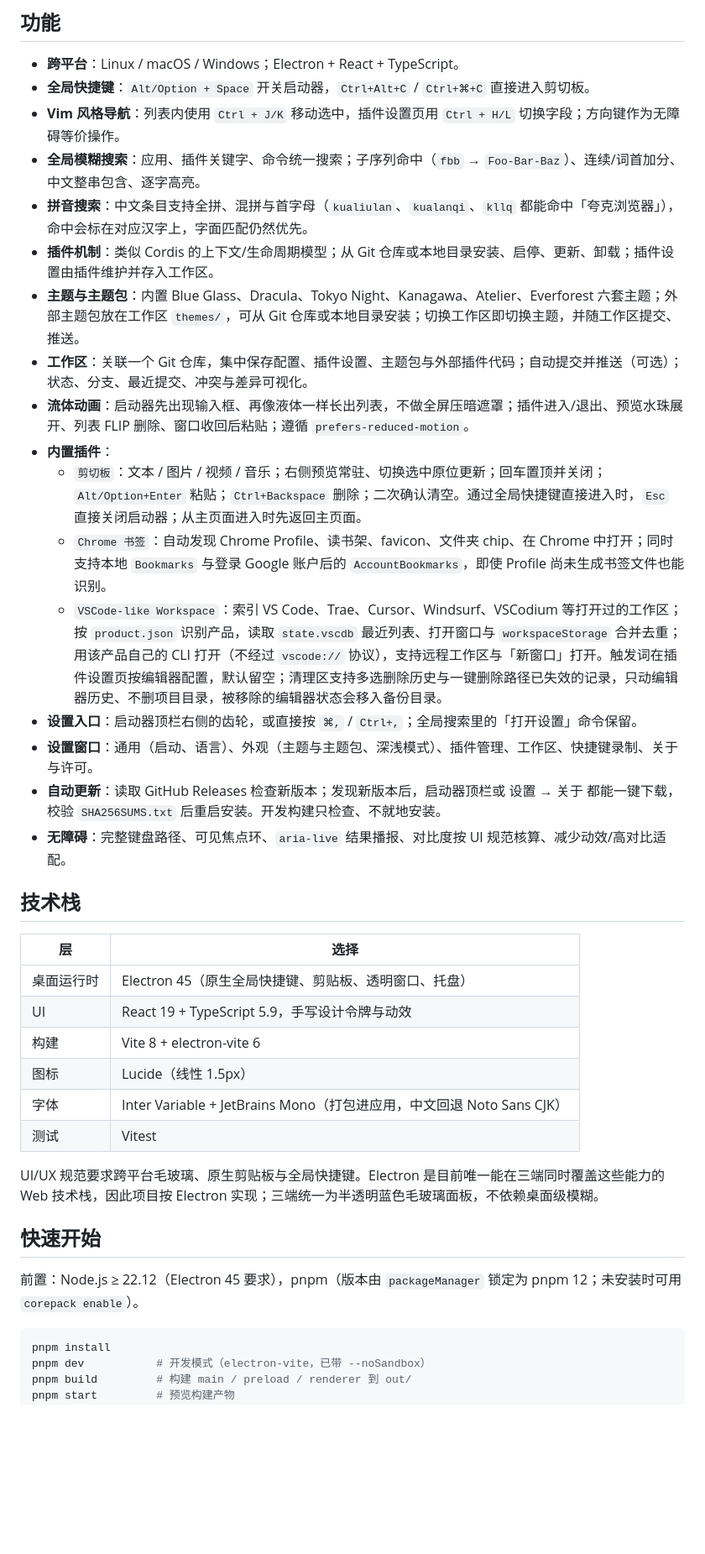
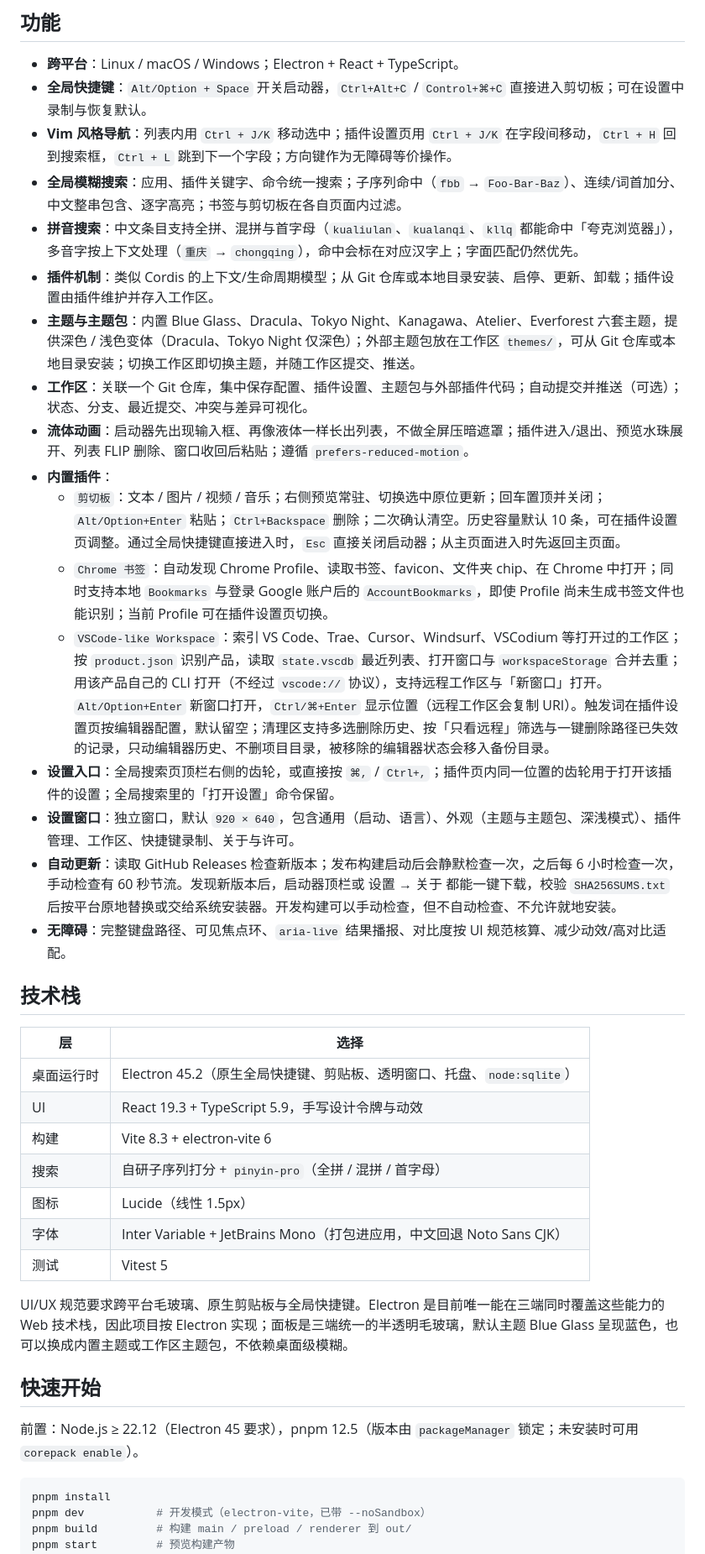
Before and after one commit to Plasticine-Yang/flashcast, a Markdown page: README.md, the part around one of its changes. Shown at 84% size. GitHub-like rendering; blank space fills up the shorter version.

````diff
--- a/README.md
+++ b/README.md
@@ -25,39 +34,40 @@
 ## 功能
 
 - **跨平台**：Linux / macOS / Windows；Electron + React + TypeScript。
-- **全局快捷键**：`Alt/Option + Space` 开关启动器，`Ctrl+Alt+C` / `Ctrl+⌘+C` 直接进入剪切板。
-- **Vim 风格导航**：列表内使用 `Ctrl + J/K` 移动选中，插件设置页用 `Ctrl + H/L` 切换字段；方向键作为无障碍等价操作。
-- **全局模糊搜索**：应用、插件关键字、命令统一搜索；子序列命中（`fbb` → `Foo-Bar-Baz`）、连续/词首加分、中文整串包含、逐字高亮。
-- **拼音搜索**：中文条目支持全拼、混拼与首字母（`kualiulan`、`kualanqi`、`kllq` 都能命中「夸克浏览器」），命中会标在对应汉字上，字面匹配仍然优先。
+- **全局快捷键**：`Alt/Option + Space` 开关启动器，`Ctrl+Alt+C` / `Control+⌘+C` 直接进入剪切板；可在设置中录制与恢复默认。
+- **Vim 风格导航**：列表内用 `Ctrl + J/K` 移动选中；插件设置页用 `Ctrl + J/K` 在字段间移动，`Ctrl + H` 回到搜索框，`Ctrl + L` 跳到下一个字段；方向键作为无障碍等价操作。
+- **全局模糊搜索**：应用、插件关键字、命令统一搜索；子序列命中（`fbb` → `Foo-Bar-Baz`）、连续/词首加分、中文整串包含、逐字高亮；书签与剪切板在各自页面内过滤。
+- **拼音搜索**：中文条目支持全拼、混拼与首字母（`kualiulan`、`kualanqi`、`kllq` 都能命中「夸克浏览器」），多音字按上下文处理（`重庆` → `chongqing`），命中会标在对应汉字上；字面匹配仍然优先。
 - **插件机制**：类似 Cordis 的上下文/生命周期模型；从 Git 仓库或本地目录安装、启停、更新、卸载；插件设置由插件维护并存入工作区。
-- **主题与主题包**：内置 Blue Glass、Dracula、Tokyo Night、Kanagawa、Atelier、Everforest 六套主题；外部主题包放在工作区 `themes/`，可从 Git 仓库或本地目录安装；切换工作区即切换主题，并随工作区提交、推送。
+- **主题与主题包**：内置 Blue Glass、Dracula、Tokyo Night、Kanagawa、Atelier、Everforest 六套主题，提供深色 / 浅色变体（Dracula、Tokyo Night 仅深色）；外部主题包放在工作区 `themes/`，可从 Git 仓库或本地目录安装；切换工作区即切换主题，并随工作区提交、推送。
 - **工作区**：关联一个 Git 仓库，集中保存配置、插件设置、主题包与外部插件代码；自动提交并推送（可选）；状态、分支、最近提交、冲突与差异可视化。
 - **流体动画**：启动器先出现输入框、再像液体一样长出列表，不做全屏压暗遮罩；插件进入/退出、预览水珠展开、列表 FLIP 删除、窗口收回后粘贴；遵循 `prefers-reduced-motion`。
 - **内置插件**：
-  - `剪切板`：文本 / 图片 / 视频 / 音乐；右侧预览常驻、切换选中原位更新；回车置顶并关闭；`Alt/Option+Enter` 粘贴；`Ctrl+Backspace` 删除；二次确认清空。通过全局快捷键直接进入时，`Esc` 直接关闭启动器；从主页面进入时先返回主页面。
-  - `Chrome 书签`：自动发现 Chrome Profile、读书架、favicon、文件夹 chip、在 Chrome 中打开；同时支持本地 `Bookmarks` 与登录 Google 账户后的 `AccountBookmarks`，即使 Profile 尚未生成书签文件也能识别。
-  - `VSCode-like Workspace`：索引 VS Code、Trae、Cursor、Windsurf、VSCodium 等打开过的工作区；按 `product.json` 识别产品，读取 `state.vscdb` 最近列表、打开窗口与 `workspaceStorage` 合并去重；用该产品自己的 CLI 打开（不经过 `vscode://` 协议），支持远程工作区与「新窗口」打开。触发词在插件设置页按编辑器配置，默认留空；清理区支持多选删除历史与一键删除路径已失效的记录，只动编辑器历史、不删项目目录，被移除的编辑器状态会移入备份目录。
-- **设置入口**：启动器顶栏右侧的齿轮，或直接按 `⌘,` / `Ctrl+,`；全局搜索里的「打开设置」命令保留。
-- **设置窗口**：通用（启动、语言）、外观（主题与主题包、深浅模式）、插件管理、工作区、快捷键录制、关于与许可。
-- **自动更新**：读取 GitHub Releases 检查新版本；发现新版本后，启动器顶栏或 设置 → 关于 都能一键下载，校验 `SHA256SUMS.txt` 后重启安装。开发构建只检查、不就地安装。
+  - `剪切板`：文本 / 图片 / 视频 / 音乐；右侧预览常驻、切换选中原位更新；回车置顶并关闭；`Alt/Option+Enter` 粘贴；`Ctrl+Backspace` 删除；二次确认清空。历史容量默认 10 条，可在插件设置页调整。通过全局快捷键直接进入时，`Esc` 直接关闭启动器；从主页面进入时先返回主页面。
+  - `Chrome 书签`：自动发现 Chrome Profile、读取书签、favicon、文件夹 chip、在 Chrome 中打开；同时支持本地 `Bookmarks` 与登录 Google 账户后的 `AccountBookmarks`，即使 Profile 尚未生成书签文件也能识别；当前 Profile 可在插件设置页切换。
+  - `VSCode-like Workspace`：索引 VS Code、Trae、Cursor、Windsurf、VSCodium 等打开过的工作区；按 `product.json` 识别产品，读取 `state.vscdb` 最近列表、打开窗口与 `workspaceStorage` 合并去重；用该产品自己的 CLI 打开（不经过 `vscode://` 协议），支持远程工作区与「新窗口」打开。`Alt/Option+Enter` 新窗口打开，`Ctrl/⌘+Enter` 显示位置（远程工作区会复制 URI）。触发词在插件设置页按编辑器配置，默认留空；清理区支持多选删除历史、按「只看远程」筛选与一键删除路径已失效的记录，只动编辑器历史、不删项目目录，被移除的编辑器状态会移入备份目录。
+- **设置入口**：全局搜索页顶栏右侧的齿轮，或直接按 `⌘,` / `Ctrl+,`；插件页内同一位置的齿轮用于打开该插件的设置；全局搜索里的「打开设置」命令保留。
+- **设置窗口**：独立窗口，默认 `920 × 640`，包含通用（启动、语言）、外观（主题与主题包、深浅模式）、插件管理、工作区、快捷键录制、关于与许可。
+- **自动更新**：读取 GitHub Releases 检查新版本；发布构建启动后会静默检查一次，之后每 6 小时检查一次，手动检查有 60 秒节流。发现新版本后，启动器顶栏或 设置 → 关于 都能一键下载，校验 `SHA256SUMS.txt` 后按平台原地替换或交给系统安装器。开发构建可以手动检查，但不自动检查、不允许就地安装。
 - **无障碍**：完整键盘路径、可见焦点环、`aria-live` 结果播报、对比度按 UI 规范核算、减少动效/高对比适配。
 
 ## 技术栈
 
 | 层 | 选择 |
 |---|---|
-| 桌面运行时 | Electron 45（原生全局快捷键、剪贴板、透明窗口、托盘） |
-| UI | React 19 + TypeScript 5.9，手写设计令牌与动效 |
-| 构建 | Vite 8 + electron-vite 6 |
+| 桌面运行时 | Electron 45.2（原生全局快捷键、剪贴板、透明窗口、托盘、`node:sqlite`） |
+| UI | React 19.3 + TypeScript 5.9，手写设计令牌与动效 |
+| 构建 | Vite 8.3 + electron-vite 6 |
+| 搜索 | 自研子序列打分 + `pinyin-pro`（全拼 / 混拼 / 首字母） |
 | 图标 | Lucide（线性 1.5px） |
 | 字体 | Inter Variable + JetBrains Mono（打包进应用，中文回退 Noto Sans CJK） |
-| 测试 | Vitest |
+| 测试 | Vitest 5 |
 
-UI/UX 规范要求跨平台毛玻璃、原生剪贴板与全局快捷键。Electron 是目前唯一能在三端同时覆盖这些能力的 Web 技术栈，因此项目按 Electron 实现；三端统一为半透明蓝色毛玻璃面板，不依赖桌面级模糊。
+UI/UX 规范要求跨平台毛玻璃、原生剪贴板与全局快捷键。Electron 是目前唯一能在三端同时覆盖这些能力的 Web 技术栈，因此项目按 Electron 实现；面板是三端统一的半透明毛玻璃，默认主题 Blue Glass 呈现蓝色，也可以换成内置主题或工作区主题包，不依赖桌面级模糊。
 
 ## 快速开始
 
-前置：Node.js ≥ 22.12（Electron 45 要求），pnpm（版本由 `packageManager` 锁定为 pnpm 12；未安装时可用 `corepack enable`）。
+前置：Node.js ≥ 22.12（Electron 45 要求），pnpm 12.5（版本由 `packageManager` 锁定；未安装时可用 `corepack enable`）。
 
 ```bash
 pnpm install
````
Also changed, not shown: other parts of README.md (+75 -33 lines), docs/screenshots/bookmarks.jpg, docs/screenshots/clipboard.jpg, docs/screenshots/launcher-light.jpg (added), docs/screenshots/launcher.jpg, docs/screenshots/settings.jpg, docs/screenshots/vscode-workspace.jpg (added).
